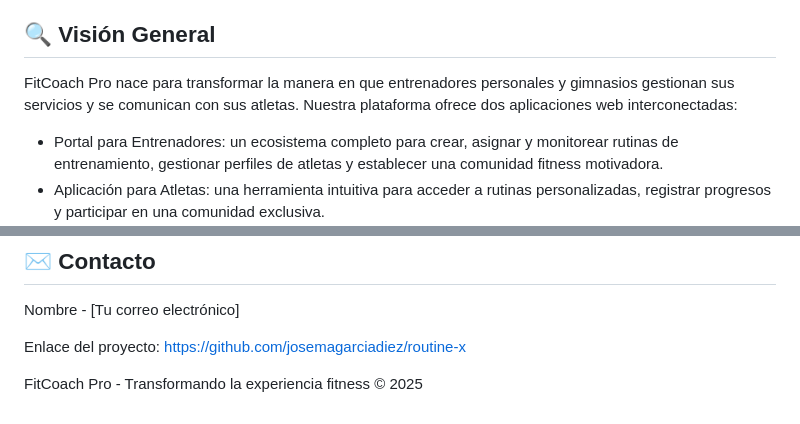
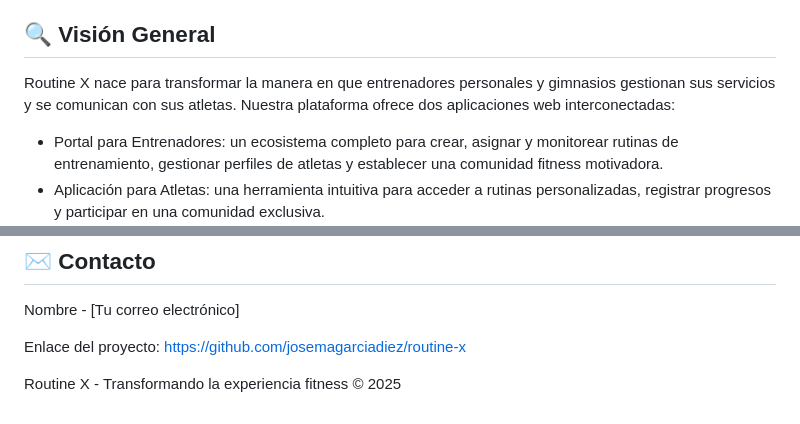
Before and after one commit to josemagarciadiez/routine-x, a Markdown page: README.md, 2 parts joined by grey strips. Rendered like a GitHub page.

```diff
--- a/README.md
+++ b/README.md
@@ -4,7 +4,7 @@ Routine X es una solución completa que conecta entrenadores con sus atletas a t
 
 ## 🔍 Visión General
 
-FitCoach Pro nace para transformar la manera en que entrenadores personales y gimnasios gestionan sus servicios y se comunican con sus atletas. Nuestra plataforma ofrece dos aplicaciones web interconectadas:
+Routine X nace para transformar la manera en que entrenadores personales y gimnasios gestionan sus servicios y se comunican con sus atletas. Nuestra plataforma ofrece dos aplicaciones web interconectadas:
 
 - Portal para Entrenadores: un ecosistema completo para crear, asignar y monitorear rutinas de entrenamiento, gestionar perfiles de atletas y establecer una comunidad fitness motivadora.
 - Aplicación para Atletas: una herramienta intuitiva para acceder a rutinas personalizadas, registrar progresos y participar en una comunidad exclusiva.
@@ -110,4 +110,4 @@ Nombre - [Tu correo electrónico]
 
 Enlace del proyecto: https://github.com/josemagarciadiez/routine-x
 
-FitCoach Pro - Transformando la experiencia fitness © 2025
+Routine X - Transformando la experiencia fitness © 2025
```
